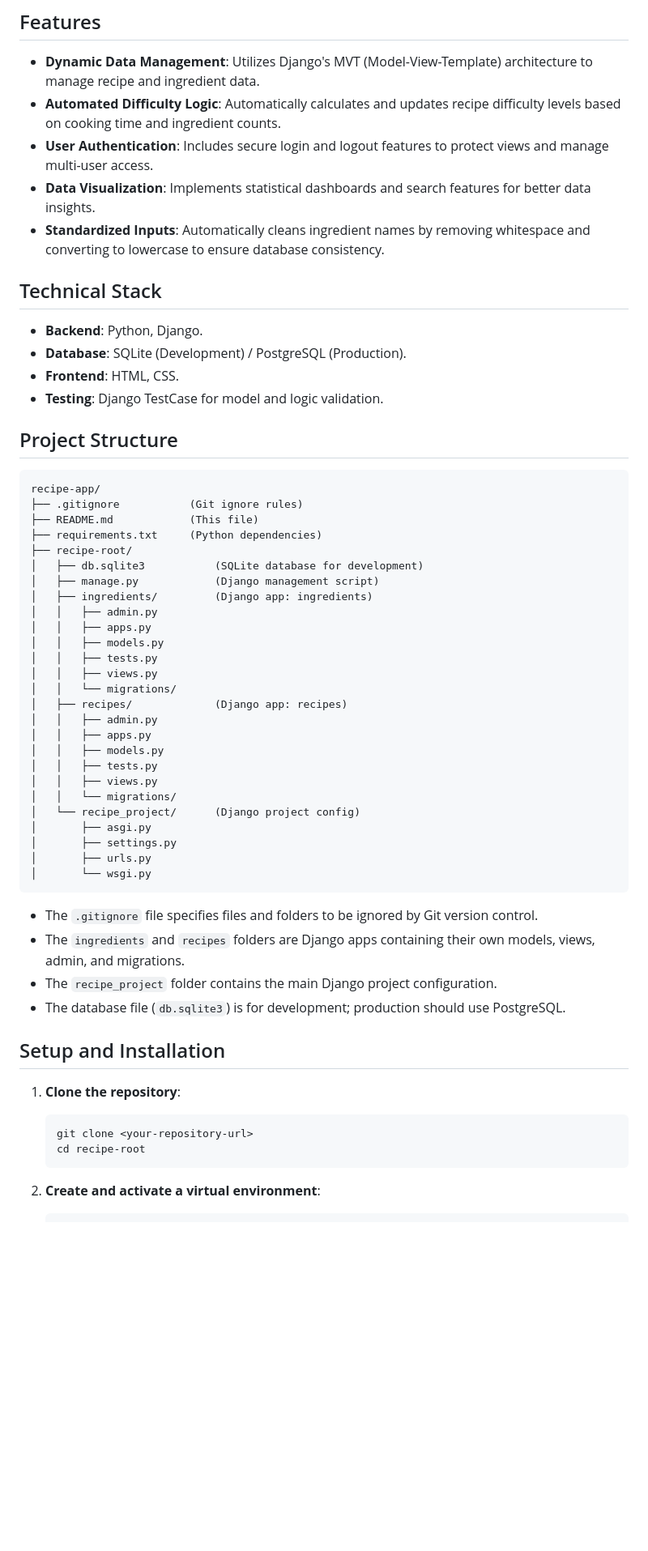
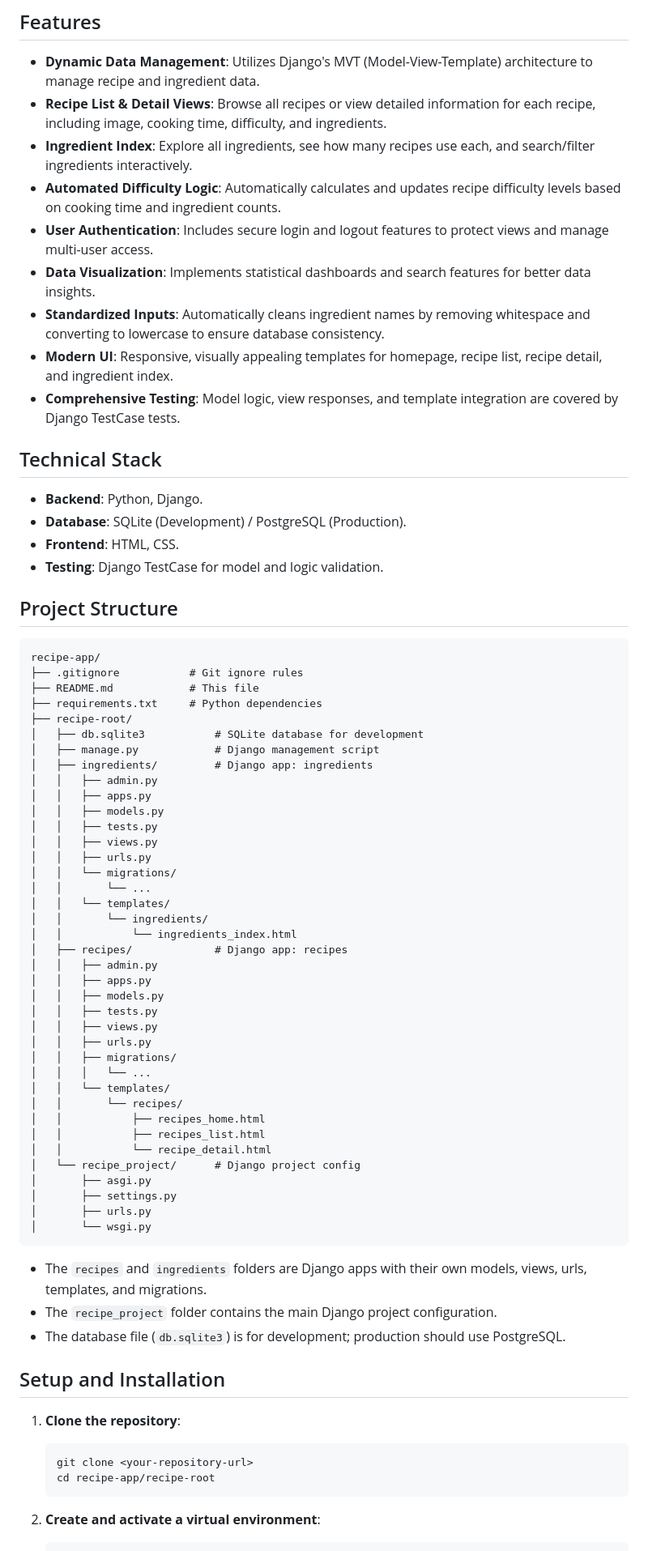
Before and after one commit to dkorotkov444/recipe-app, a Markdown page: README.md, the part around one of its changes. Shown at 81% size. GitHub-like rendering; blank space fills up the shorter version.

Commit message:
A2-E2.5 Updated README file.

````diff
--- a/README.md
+++ b/README.md
@@ -5,10 +5,14 @@ This project involves taking a Recipe app and using the Django web framework to
 
 ## Features
 * **Dynamic Data Management**: Utilizes Django's MVT (Model-View-Template) architecture to manage recipe and ingredient data.
+* **Recipe List & Detail Views**: Browse all recipes or view detailed information for each recipe, including image, cooking time, difficulty, and ingredients.
+* **Ingredient Index**: Explore all ingredients, see how many recipes use each, and search/filter ingredients interactively.
 * **Automated Difficulty Logic**: Automatically calculates and updates recipe difficulty levels based on cooking time and ingredient counts.
 * **User Authentication**: Includes secure login and logout features to protect views and manage multi-user access.
 * **Data Visualization**: Implements statistical dashboards and search features for better data insights.
 * **Standardized Inputs**: Automatically cleans ingredient names by removing whitespace and converting to lowercase to ensure database consistency.
+* **Modern UI**: Responsive, visually appealing templates for homepage, recipe list, recipe detail, and ingredient index.
+* **Comprehensive Testing**: Model logic, view responses, and template integration are covered by Django TestCase tests.
 
 ## Technical Stack
 * **Backend**: Python, Django.
@@ -20,35 +24,46 @@ This project involves taking a Recipe app and using the Django web framework to
 
 ```
 recipe-app/
-├── .gitignore           (Git ignore rules)
-├── README.md            (This file)
-├── requirements.txt     (Python dependencies)
+├── .gitignore           # Git ignore rules
+├── README.md            # This file
+├── requirements.txt     # Python dependencies
 ├── recipe-root/
-│   ├── db.sqlite3           (SQLite database for development)
-│   ├── manage.py            (Django management script)
-│   ├── ingredients/         (Django app: ingredients)
+│   ├── db.sqlite3           # SQLite database for development
+│   ├── manage.py            # Django management script
+│   ├── ingredients/         # Django app: ingredients
 │   │   ├── admin.py
 │   │   ├── apps.py
 │   │   ├── models.py
 │   │   ├── tests.py
 │   │   ├── views.py
+│   │   ├── urls.py
 │   │   └── migrations/
-│   ├── recipes/             (Django app: recipes)
+│   │       └── ...
+│   │   └── templates/
+│   │       └── ingredients/
+│   │           └── ingredients_index.html
+│   ├── recipes/             # Django app: recipes
 │   │   ├── admin.py
 │   │   ├── apps.py
 │   │   ├── models.py
 │   │   ├── tests.py
 │   │   ├── views.py
-│   │   └── migrations/
-│   └── recipe_project/      (Django project config)
+│   │   ├── urls.py
+│   │   ├── migrations/
+│   │   │   └── ...
+│   │   └── templates/
+│   │       └── recipes/
+│   │           ├── recipes_home.html
+│   │           ├── recipes_list.html
+│   │           └── recipe_detail.html
+│   └── recipe_project/      # Django project config
 │       ├── asgi.py
 │       ├── settings.py
 │       ├── urls.py
 │       └── wsgi.py
 ```
 
-- The `.gitignore` file specifies files and folders to be ignored by Git version control.
-- The `ingredients` and `recipes` folders are Django apps containing their own models, views, admin, and migrations.
+- The `recipes` and `ingredients` folders are Django apps with their own models, views, urls, templates, and migrations.
 - The `recipe_project` folder contains the main Django project configuration.
 - The database file (`db.sqlite3`) is for development; production should use PostgreSQL.
 
@@ -57,7 +72,7 @@ recipe-app/
 1.  **Clone the repository**:
     ```bash
     git clone <your-repository-url>
-    cd recipe-root
+    cd recipe-app/recipe-root
     ```
 
 2.  **Create and activate a virtual environment**:
````
Also changed, not shown: other parts of README.md (+3 -3 lines).
